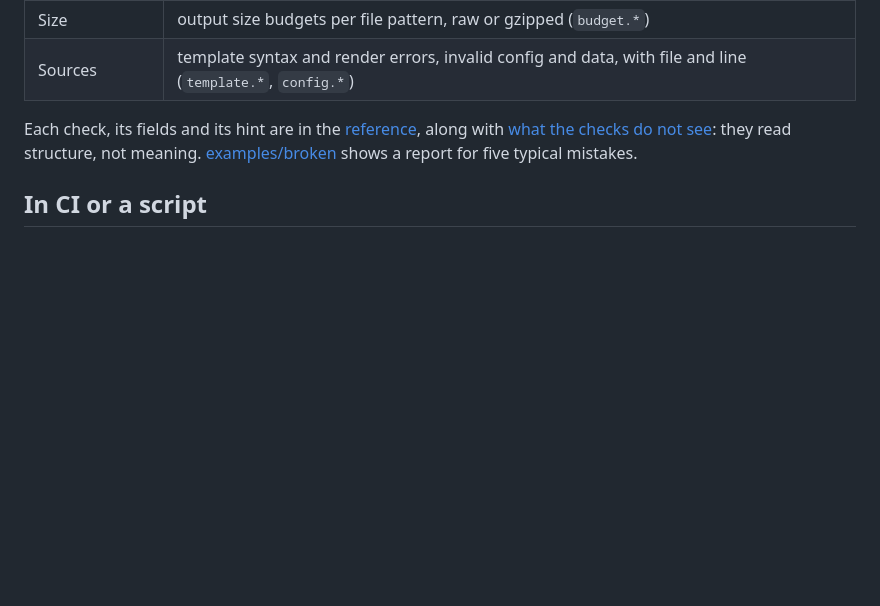
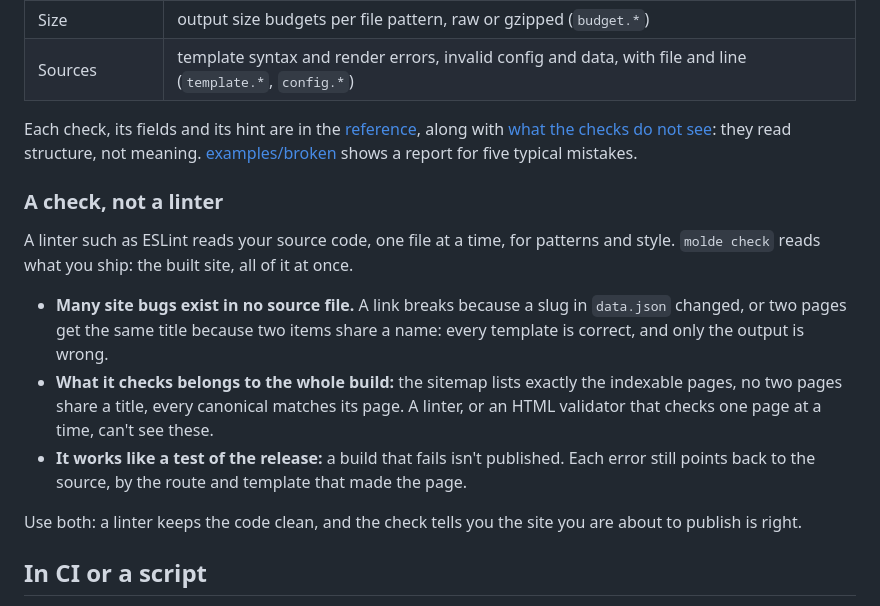
Before and after one commit to ManuelFontRodriguez/molde, a Markdown page: README.md, the part around the change. GitHub-like rendering; blank space fills up the shorter version.

Commit message:
docs(readme): a check, not a linter (#32)
A short section under "What molde checks": what `molde check` reads (the
built site, all of it at once) and finds (properties of the whole build,
bugs that exist in no source file), and how that differs from a linter
such as ESLint, which reads source code one file at a time. Use both.

🤖 Generated with [Claude Code](https://claude.com/claude-code)

Co-authored-by: Claude Opus 5.5 <noreply@anthropic.com>

```diff
--- a/README.md
+++ b/README.md
@@ -158,6 +158,22 @@ along with [what the checks do not see](docs/reference.md#what-the-checks-do-not
 they read structure, not meaning. [examples/broken](examples/broken) shows a report for
 five typical mistakes.
 
+### A check, not a linter
+
+A linter such as ESLint reads your source code, one file at a time, for patterns and style.
+`molde check` reads what you ship: the built site, all of it at once.
+- **Many site bugs exist in no source file.** A link breaks because a slug in `data.json`
+  changed, or two pages get the same title because two items share a name: every template
+  is correct, and only the output is wrong.
+- **What it checks belongs to the whole build:** the sitemap lists exactly the indexable
+  pages, no two pages share a title, every canonical matches its page. A linter, or an
+  HTML validator that checks one page at a time, can't see these.
+- **It works like a test of the release:** a build that fails isn't published. Each error
+  still points back to the source, by the route and template that made the page.
+
+Use both: a linter keeps the code clean, and the check tells you the site you are about to
+publish is right.
+
 ## In CI or a script
 
 `molde check` exits 0 when every check passes and the build is published, 1 when a check
```
